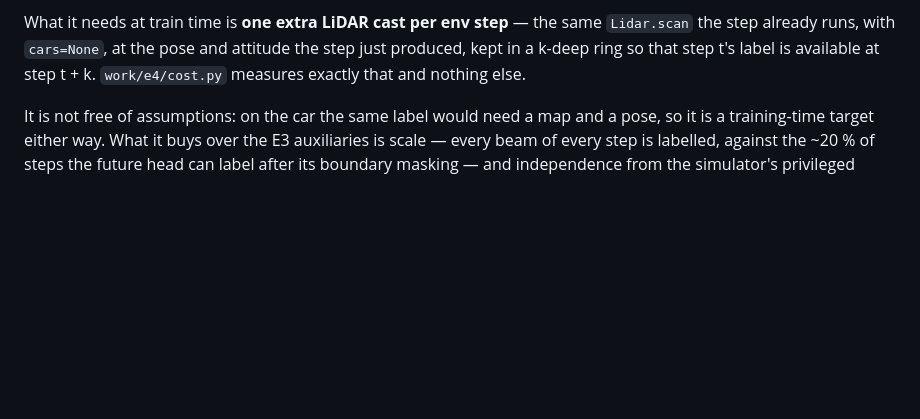
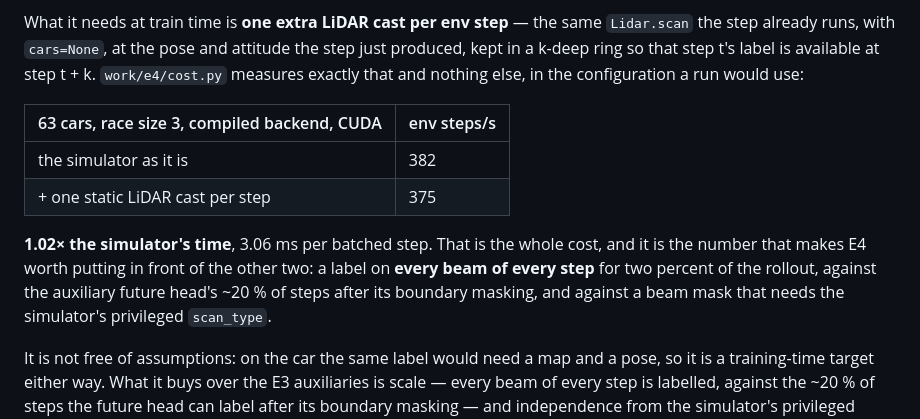
Before and after one commit to shchon11/F1tenth_E2E, a Markdown page: docs/research/motion-memory-2026-09-14.md, the part around the change. GitHub-like rendering; blank space fills up the shorter version.

Commit message:
E4 costs two percent of the rollout, which is the number that matters for it
One extra static LiDAR cast per env step, measured in the configuration a run would use: 382 to 375
env steps per second at 63 cars, 3.06 ms per batched step. A label on every beam of every step for
two percent of the simulator time, against the future head ~20 percent of steps after its boundary
masking and against a beam mask that needs the privileged scan_type.

Co-Authored-By: Claude Opus 5 <noreply@anthropic.com>
Claude-Session: https://claude.ai/code/session_014A1KzTMUx47Kifah1BxUYo

```diff
--- a/docs/research/motion-memory-2026-09-14.md
+++ b/docs/research/motion-memory-2026-09-14.md
@@ -541,7 +541,17 @@ vector: it is a difference of two range images the simulator can produce for any
 What it needs at train time is **one extra LiDAR cast per env step** — the same `Lidar.scan` the step
 already runs, with `cars=None`, at the pose and attitude the step just produced, kept in a k-deep
 ring so that step t's label is available at step t + k. `work/e4/cost.py` measures exactly that and
-nothing else.
+nothing else, in the configuration a run would use:
+
+| 63 cars, race size 3, compiled backend, CUDA | env steps/s |
+|---|---|
+| the simulator as it is | 382 |
+| + one static LiDAR cast per step | 375 |
+
+**1.02× the simulator's time**, 3.06 ms per batched step. That is the whole cost, and it is the
+number that makes E4 worth putting in front of the other two: a label on **every beam of every step**
+for two percent of the rollout, against the auxiliary future head's ~20 % of steps after its
+boundary masking, and against a beam mask that needs the simulator's privileged `scan_type`.
 
 It is not free of assumptions: on the car the same label would need a map and a pose, so it is a
 training-time target either way. What it buys over the E3 auxiliaries is scale — every beam of every
```
